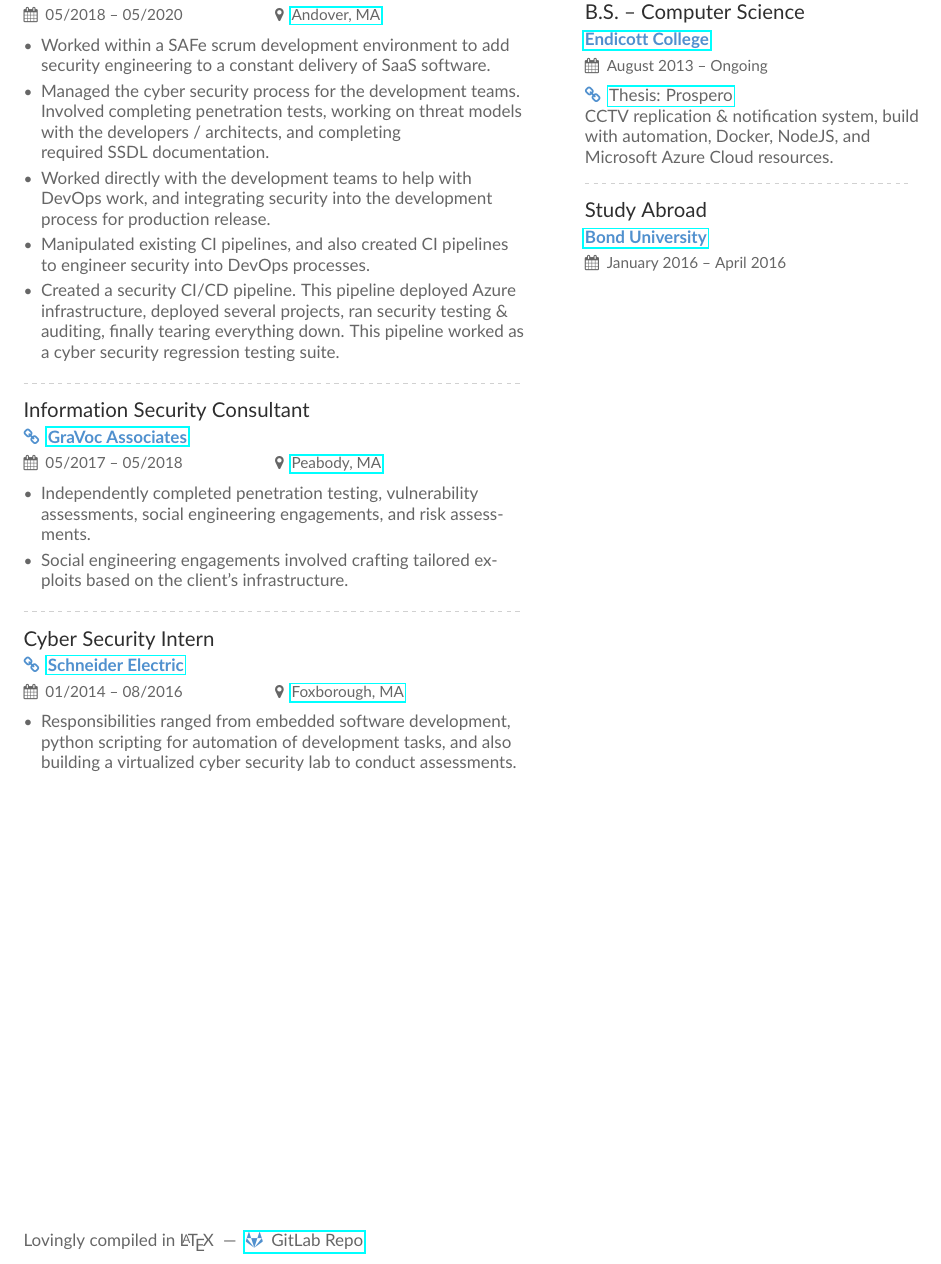
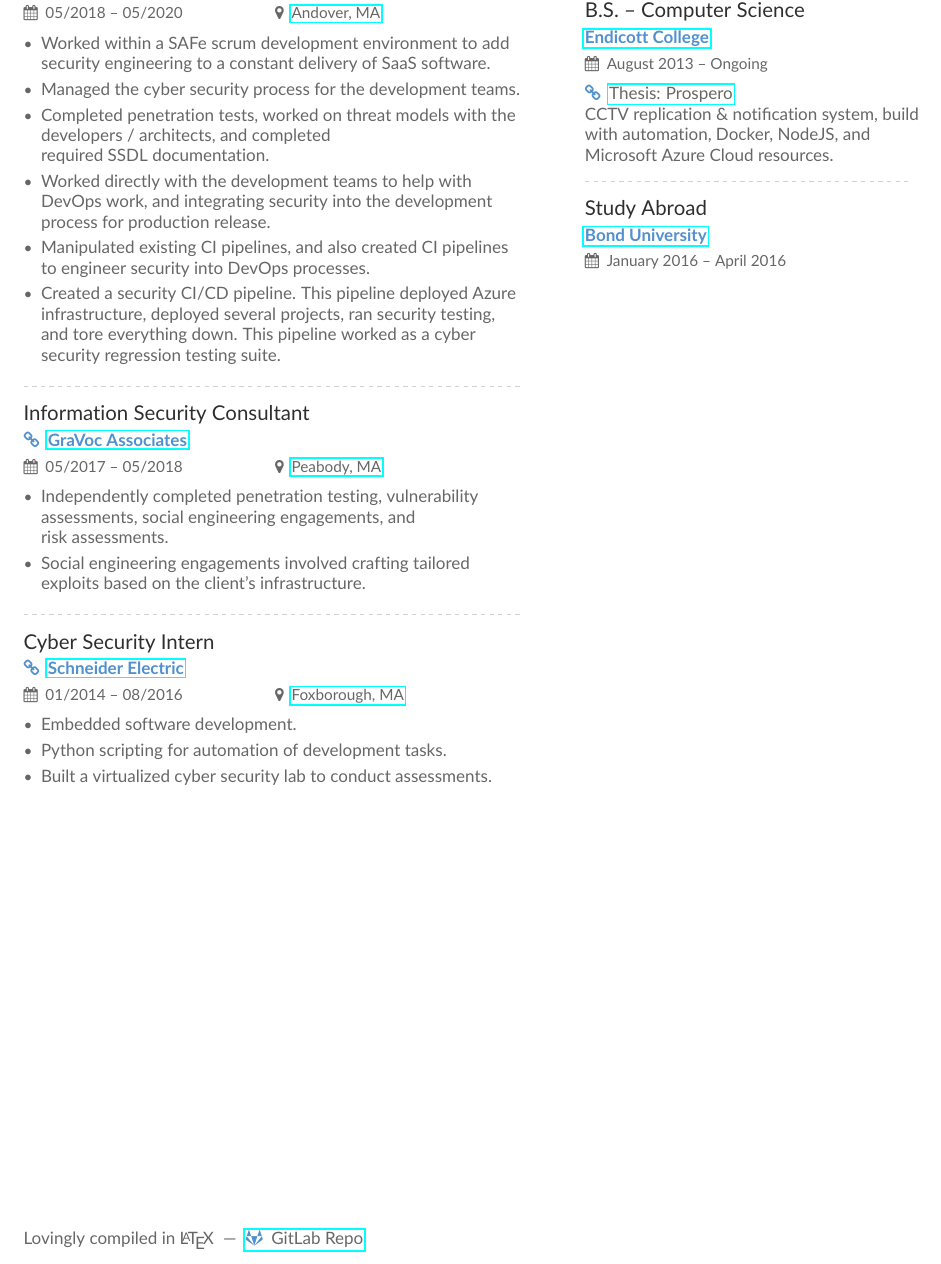
Before and after one commit to zchryr/resume, a LaTeX document (main.tex): part of page 2 of 2, cut so that both start at the same text. Compiled offline with pdfLaTeX.

Commit message:
General updates.

```diff
--- a/main.tex
+++ b/main.tex
@@ -88,25 +88,28 @@
 \cvevent{IoT Cyber Security Engineer}{\homepage{\href{https://www.se.com/us/en/work/campaign/innovation/platform.jsp}{Schneider Electric}}}{05/2018 -- 05/2020}{\href{https://goo.gl/maps/CosB3grMvKof7aRo6}{Andover, MA}}
 \begin{itemize}
   \item Worked within a SAFe scrum development environment to add security engineering to a constant delivery of SaaS software.
-  \item Managed the cyber security process for the development teams. Involved completing penetration tests, working on threat models with the developers / architects, and completing\\ required SSDL documentation.
+  \item Managed the cyber security process for the development teams.
+  \item Completed penetration tests, worked on threat models with the developers / architects, and completed\\ required SSDL documentation.
   \item Worked directly with the development teams to help with\\ DevOps work, and integrating security into the development\\ process for production release.
   \item Manipulated existing CI pipelines, and also created CI pipelines to engineer security into DevOps processes.
-  \item Created a security CI/CD pipeline. This pipeline deployed Azure infrastructure, deployed several projects, ran security testing \& auditing, finally tearing everything down. This pipeline worked as a cyber security regression testing suite.
+  \item Created a security CI/CD pipeline. This pipeline deployed Azure infrastructure, deployed several projects, ran security testing, and tore everything down. This pipeline worked as a cyber\\ security regression testing suite.
 \end{itemize}
 
 \divider
 
 \cvevent{Information Security Consultant}{\homepage{\href{https://www.gravoc.com/information-security-services/it-assurance-services/}{GraVoc Associates}}}{05/2017 -- 05/2018}{\href{https://goo.gl/maps/nKNDAKGQhKnpaLcKA}{Peabody, MA}}
 \begin{itemize}
-  \item Independently completed penetration testing, vulnerability \break assessments, social engineering engagements, and risk assessments.
-  \item Social engineering engagements involved crafting tailored exploits based on the client’s infrastructure.
+  \item Independently completed penetration testing, vulnerability \\ assessments, social engineering engagements, and\\ risk assessments.
+  \item Social engineering engagements involved crafting tailored\\ exploits based on the client’s infrastructure.
 \end{itemize}
 
 \divider
 
 \cvevent{Cyber Security Intern}{\homepage{\href{https://www.se.com/ww/en/brands/foxboro/foxboro-measurement-instrumentation-products.jsp}{Schneider Electric}}}{01/2014 -- 08/2016}{\href{https://goo.gl/maps/gJbZvW6jsE6Pcwge8}{Foxborough, MA}}
 \begin{itemize}
-  \item Responsibilities ranged from embedded software development, python scripting for automation of development tasks, and also building a virtualized cyber security lab to conduct assessments.
+  \item Embedded software development.
+  \item Python scripting for automation of development tasks.
+  \item Built a virtualized cyber security lab to conduct assessments.
 \end{itemize}
 
 % Switch to the right column
```
